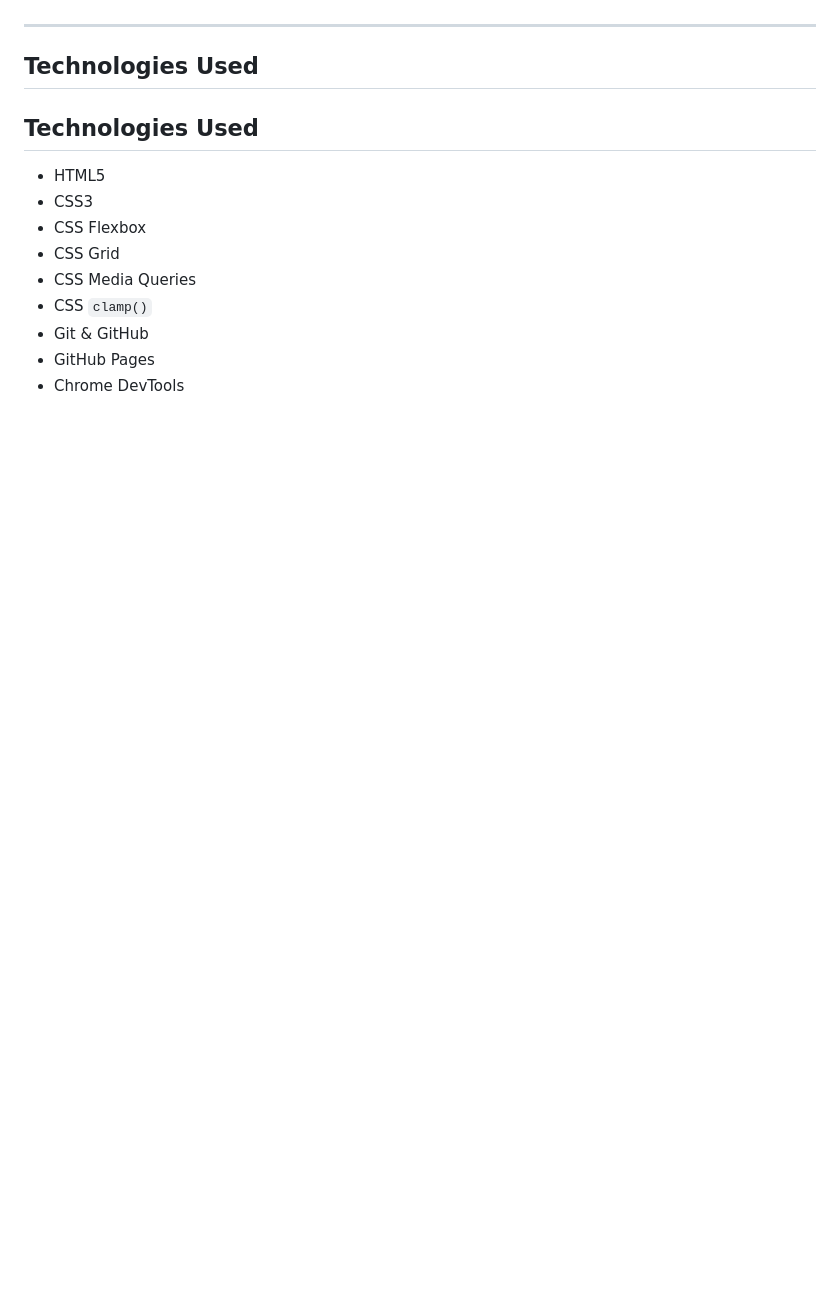
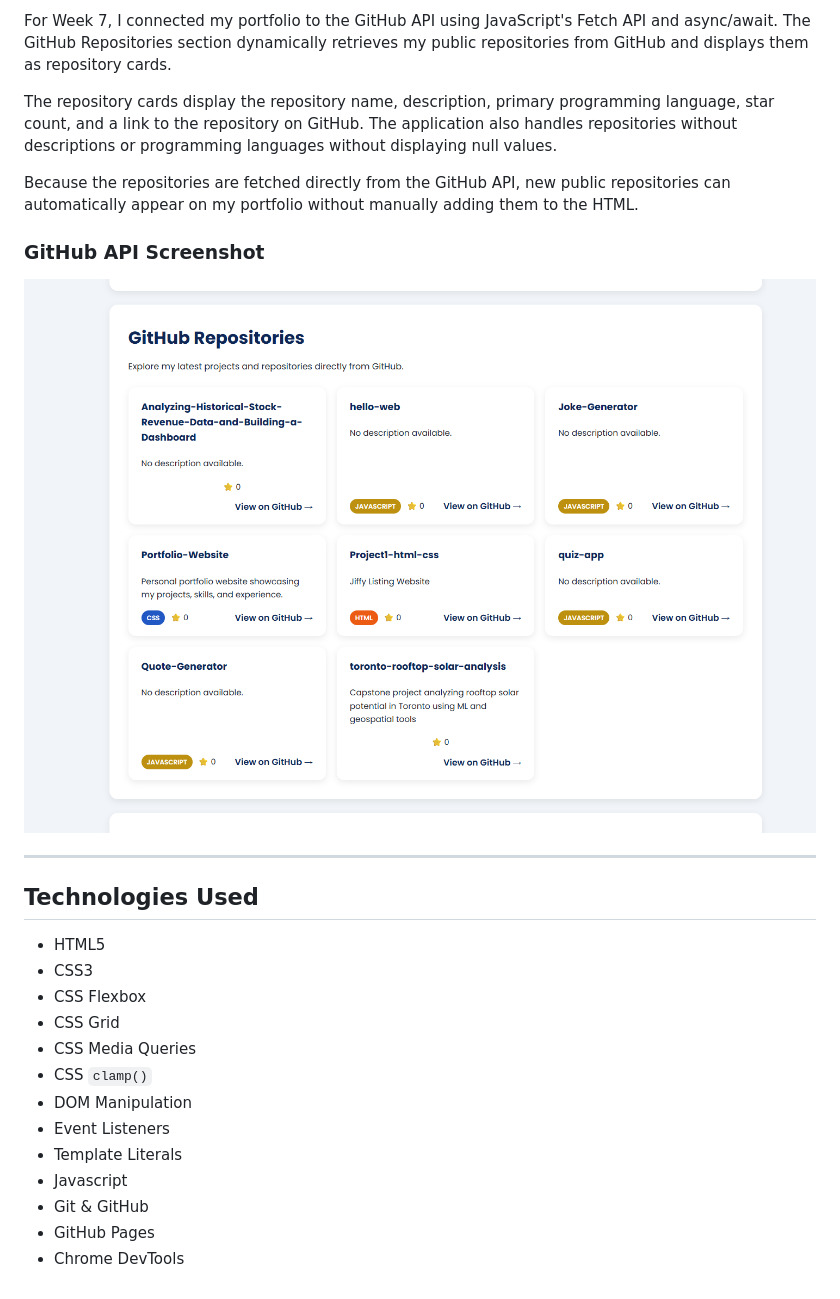
Before and after one commit to Masuma-T/hello-web, a Markdown page: README.md, the part around one of its changes. Rendered like a GitHub page; pictures changed too: images/github-repositories.png (added); blank space fills up the shorter version.

```diff
--- a/README.md
+++ b/README.md
@@ -83,6 +112,16 @@ I also used CSS `clamp()` for fluid typography so that headings and text can sca
+For Week 7, I connected my portfolio to the GitHub API using JavaScript's Fetch API and async/await. The GitHub Repositories section dynamically retrieves my public repositories from GitHub and displays them as repository cards.
+
+The repository cards display the repository name, description, primary programming language, star count, and a link to the repository on GitHub. The application also handles repositories without descriptions or programming languages without displaying null values.
+
+Because the repositories are fetched directly from the GitHub API, new public repositories can automatically appear on my portfolio without manually adding them to the HTML.
+
+### GitHub API Screenshot
+
+![GitHub Repositories](images/github-repositories.png)
+
 ---
 
-## Technologies Used
+
 ## Technologies Used
 
 * HTML5
@@ -91,6 +130,10 @@ I also used CSS `clamp()` for fluid typography so that headings and text can sca
 * CSS Grid
 * CSS Media Queries
 * CSS `clamp()`
+* DOM Manipulation
+* Event Listeners
+* Template Literals
+* Javascript
 * Git & GitHub
 * GitHub Pages
 * Chrome DevTools
```
Also changed, not shown: other parts of README.md (+29 -0 lines).
